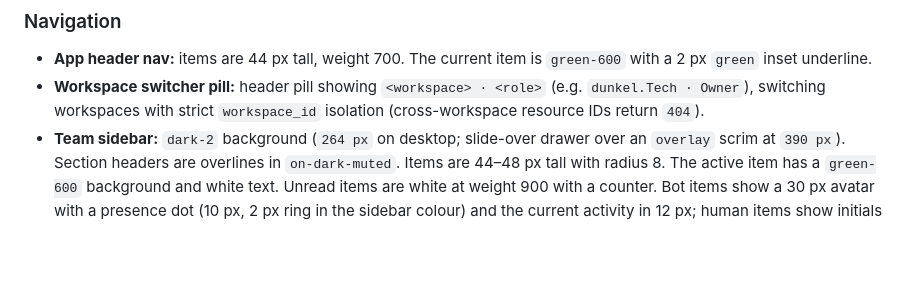
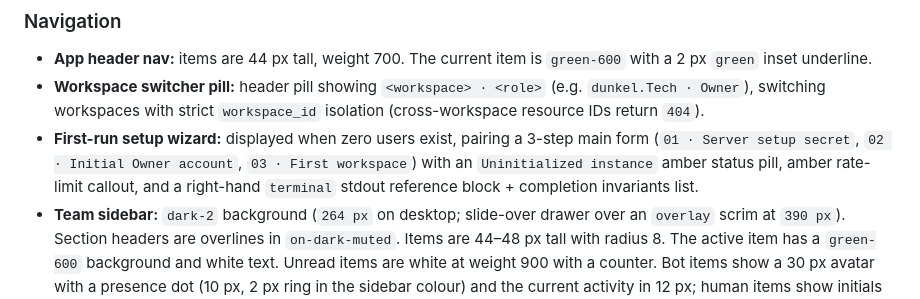
Before and after one commit to dunkeltech/botbox, a Markdown page: design/STYLEGUIDE.md, the part around the change. Drawn GitHub-style; blank space fills up the shorter version.

```diff
--- a/design/STYLEGUIDE.md
+++ b/design/STYLEGUIDE.md
@@ -192,6 +192,7 @@ The status label is always written out next to the dot. Colour is never the only
 ### Navigation
 - **App header nav:** items are 44 px tall, weight 700. The current item is `green-600` with a 2 px `green` inset underline.
 - **Workspace switcher pill:** header pill showing `<workspace> · <role>` (e.g. `dunkel.Tech · Owner`), switching workspaces with strict `workspace_id` isolation (cross-workspace resource IDs return `404`).
+- **First-run setup wizard:** displayed when zero users exist, pairing a 3-step main form (`01 · Server setup secret`, `02 · Initial Owner account`, `03 · First workspace`) with an `Uninitialized instance` amber status pill, amber rate-limit callout, and a right-hand `terminal` stdout reference block + completion invariants list.
 - **Team sidebar:** `dark-2` background (`264 px` on desktop; slide-over drawer over an `overlay` scrim at `390 px`). Section headers are overlines in `on-dark-muted`. Items are 44–48 px tall with radius 8. The active item has a `green-600` background and white text. Unread items are white at weight 900 with a counter. Bot items show a 30 px avatar with a presence dot (10 px, 2 px ring in the sidebar colour) and the current activity in 12 px; human items show initials badges, role labels (`Owner`, `Reviewer`, `Viewer`), and online/away state.
 - **Dialog:** a white panel, max-width 620–640 px, radius 14, `shadow-hover`, over the `overlay` backdrop. It has an eyebrow and a title, a close icon button top right, and actions bottom right (secondary first, primary last).
 
```
Also changed, not shown: Application.md (+1 -0 lines), design/README.md (+6 -0 lines), design/screens/setup-wizard.png (added), 2 other files.
